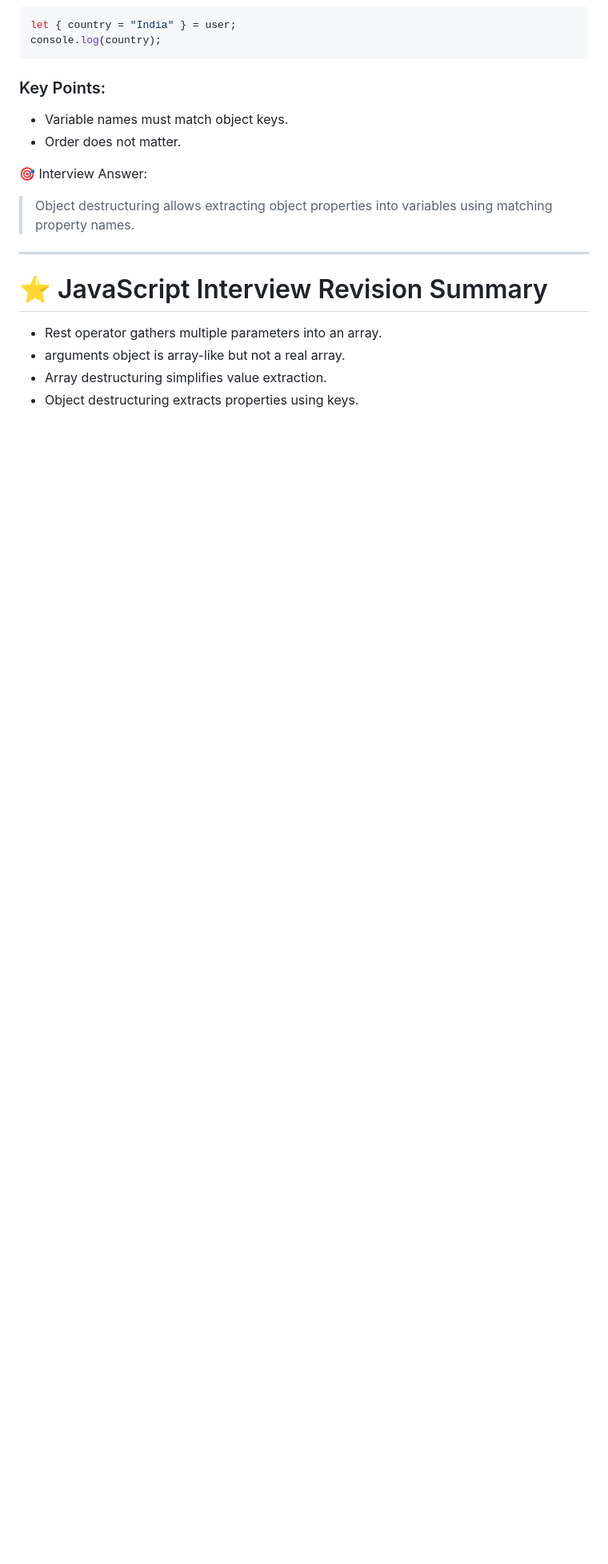
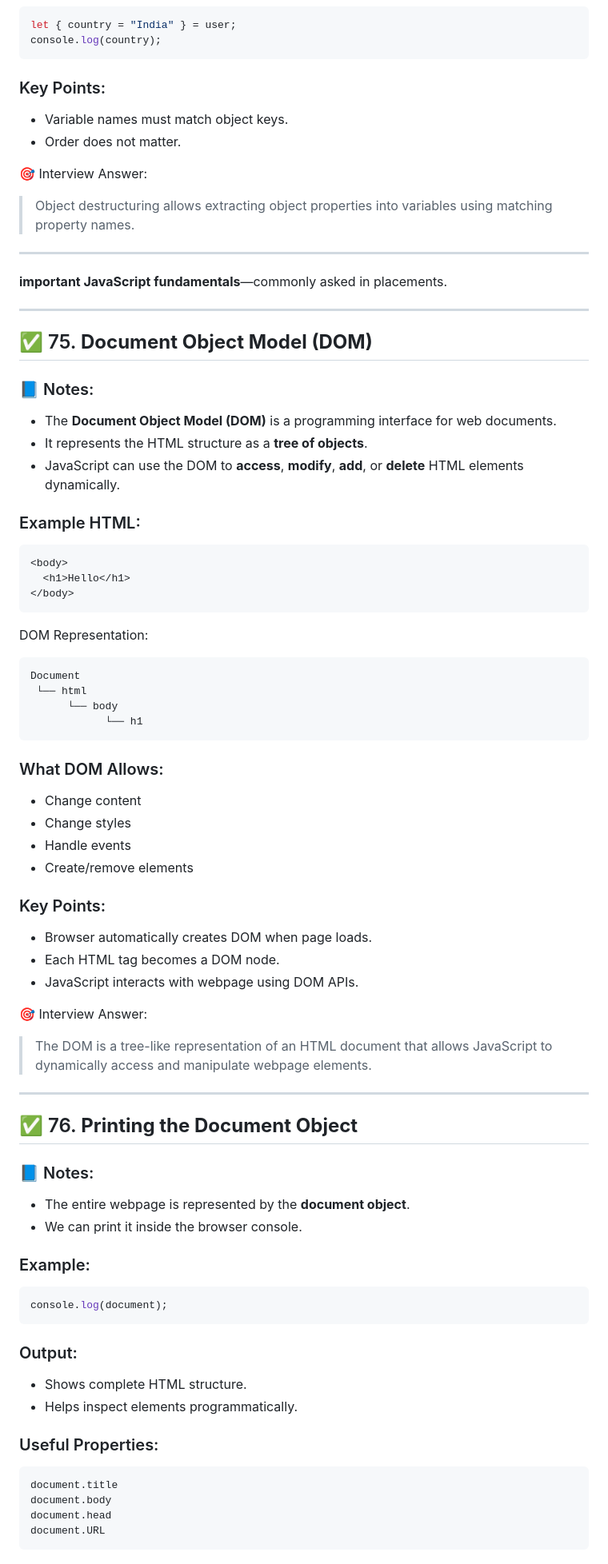
Before and after one commit to shreyapawate/WEBDEV, a Markdown page: javascript.md, the part around one of its changes. Shown at 80% size. GitHub-like rendering; blank space fills up the shorter version.

````diff
--- a/javascript.md
+++ b/javascript.md
@@ -2914,10 +2914,78 @@ console.log(country);
 > Object destructuring allows extracting object properties into variables using matching property names.
 
 ---
-
-# ⭐ JavaScript Interview Revision Summary
-
-* Rest operator gathers multiple parameters into an array.
-* arguments object is array-like but not a real array.
-* Array destructuring simplifies value extraction.
-* Object destructuring extracts properties using keys.
+**important JavaScript fundamentals**—commonly asked in placements.
+
+---
+
+## ✅ 75. **Document Object Model (DOM)**
+
+### 📘 Notes:
+
+* The **Document Object Model (DOM)** is a programming interface for web documents.
+* It represents the HTML structure as a **tree of objects**.
+* JavaScript can use the DOM to **access**, **modify**, **add**, or **delete** HTML elements dynamically.
+
+### Example HTML:
+
+```html
+<body>
+  <h1>Hello</h1>
+</body>
+```
+
+DOM Representation:
+
+```
+Document
+ └── html
+      └── body
+            └── h1
+```
+
+### What DOM Allows:
+
+* Change content
+* Change styles
+* Handle events
+* Create/remove elements
+
+### Key Points:
+
+* Browser automatically creates DOM when page loads.
+* Each HTML tag becomes a DOM node.
+* JavaScript interacts with webpage using DOM APIs.
+
+🎯 Interview Answer:
+
+> The DOM is a tree-like representation of an HTML document that allows JavaScript to dynamically access and manipulate webpage elements.
+
+---
+
+## ✅ 76. **Printing the Document Object**
+
+### 📘 Notes:
+
+* The entire webpage is represented by the **document object**.
+* We can print it inside the browser console.
+
+### Example:
+
+```javascript
+console.log(document);
+```
+
+### Output:
+
+* Shows complete HTML structure.
+* Helps inspect elements programmatically.
+
+### Useful Properties:
+
+```javascript
+document.title
+document.body
+document.head
+document.URL
+```
+
````
Also changed, not shown: other parts of javascript.md (+99 -0 lines).
